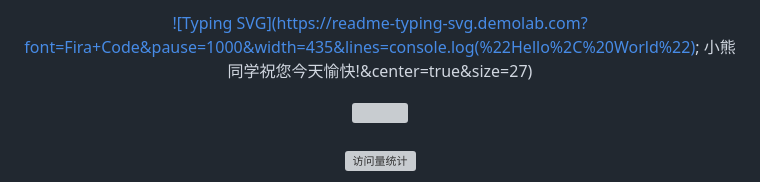
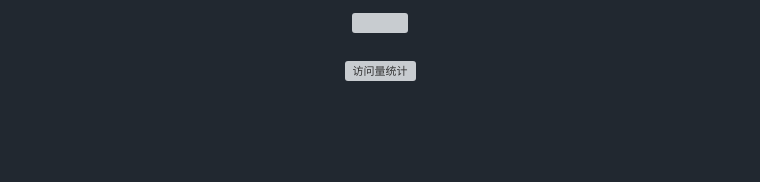
Before and after one commit to xxh11432/xxh11432.github.io, a Markdown page: README.md, the part around one of its changes. Rendered like a GitHub page; blank space fills up the shorter version; grey boxes are pictures that could not be loaded.

Commit message:
Clean up README by removing images and jokes
Removed various images and joke cards from the README.

```diff
--- a/README.md
+++ b/README.md
@@ -1,6 +1,4 @@
 <div align="center">
-
-[![Typing SVG](https://readme-typing-svg.demolab.com?font=Fira+Code&pause=1000&width=435&lines=console.log(%22Hello%2C%20World%22); 小熊同学祝您今天愉快!&center=true&size=27)](https://git.io/typing-svg)
 
 <picture>
   <source media="(prefers-color-scheme: dark)" srcset="https://xxh11432.github.io/assets/images/coding.gif" />
```
Also changed, not shown: other parts of README.md (+0 -41 lines).
